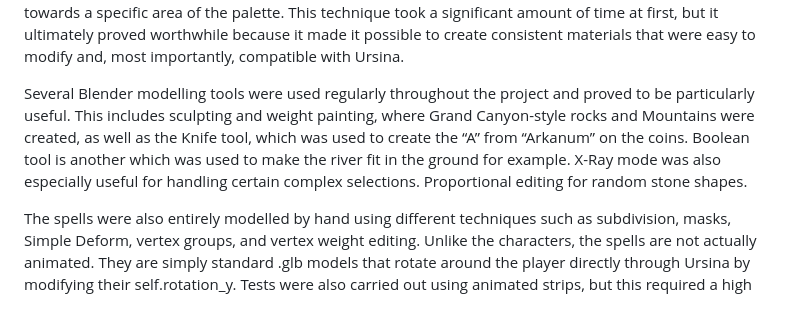
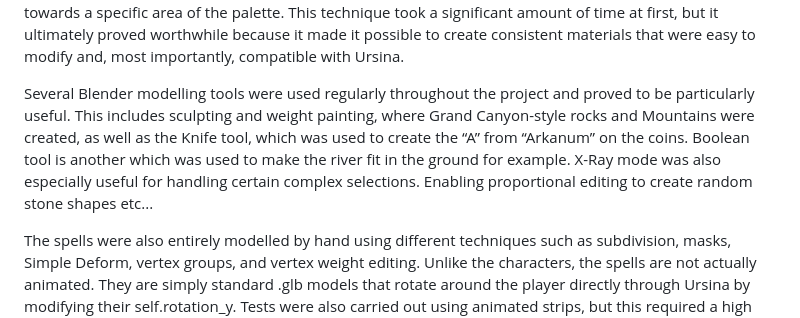
Before and after one commit to StuckInStupidity/3D_game, a Markdown page: details.md, the part around the change. Drawn GitHub-style.

```diff
--- a/details.md
+++ b/details.md
@@ -29,7 +29,7 @@ The process then involved using Blender's UV Mapping editor, selecting specific
 
 
 
-Several Blender modelling tools were used regularly throughout the project and proved to be particularly useful. This includes sculpting and weight painting, where Grand Canyon-style rocks and Mountains were created, as well as the Knife tool, which was used to create the “A” from “Arkanum” on the coins. Boolean tool is another which was used to make the river fit in the ground for example. X-Ray mode was also especially useful for handling certain complex selections. Proportional editing for random stone shapes.
+Several Blender modelling tools were used regularly throughout the project and proved to be particularly useful. This includes sculpting and weight painting, where Grand Canyon-style rocks and Mountains were created, as well as the Knife tool, which was used to create the “A” from “Arkanum” on the coins. Boolean tool is another which was used to make the river fit in the ground for example. X-Ray mode was also especially useful for handling certain complex selections. Enabling proportional editing to create random stone shapes etc...
 
 
 
```
